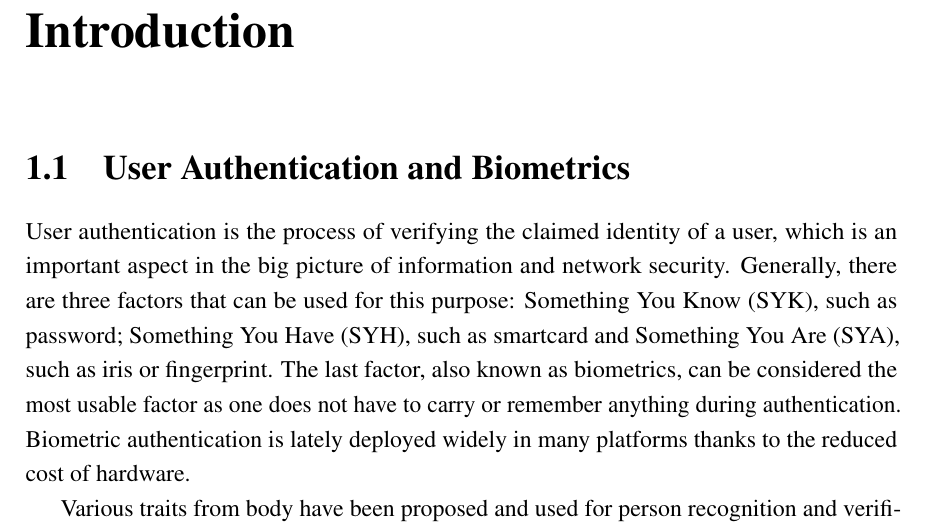
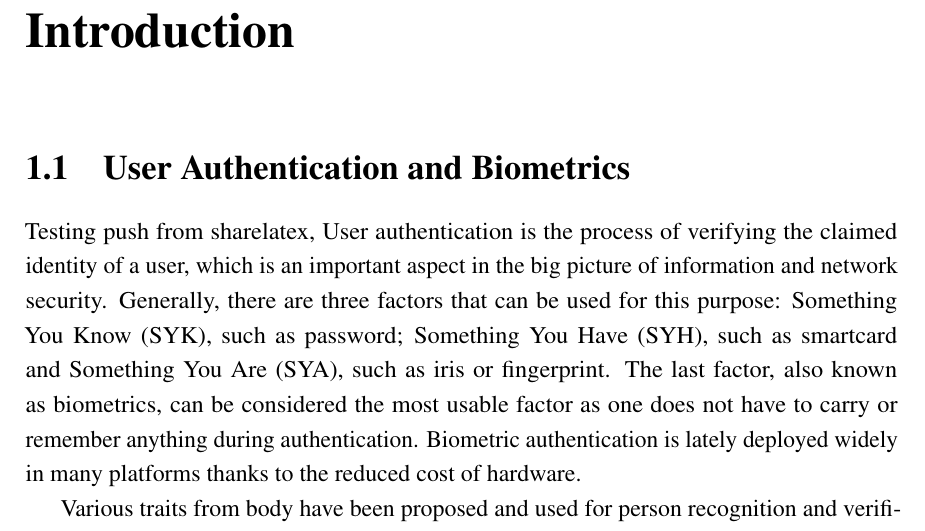
Before and after one commit to rimrim/thesis, a LaTeX thesis (thesis.tex, which reads Chapter1/chapter1.tex): part of page 19 of 142, cut so that both start at the same text. Compiled offline with pdfLaTeX.

Commit message:
test push from share latex

```diff
--- a/Chapter1/chapter1.tex
+++ b/Chapter1/chapter1.tex
@@ -12,7 +12,7 @@
 
 \section{User Authentication and Biometrics}
 \label{sec:biometricIntro}
-User authentication is the process of verifying the claimed identity of a user,
+Testing push from sharelatex, User authentication is the process of verifying the claimed identity of a user,
 which is an important aspect in the big picture of information and network
 security. Generally, there are three factors that can be used for this purpose:
 Something You Know (SYK), such as password; Something You Have (SYH), such as
```
